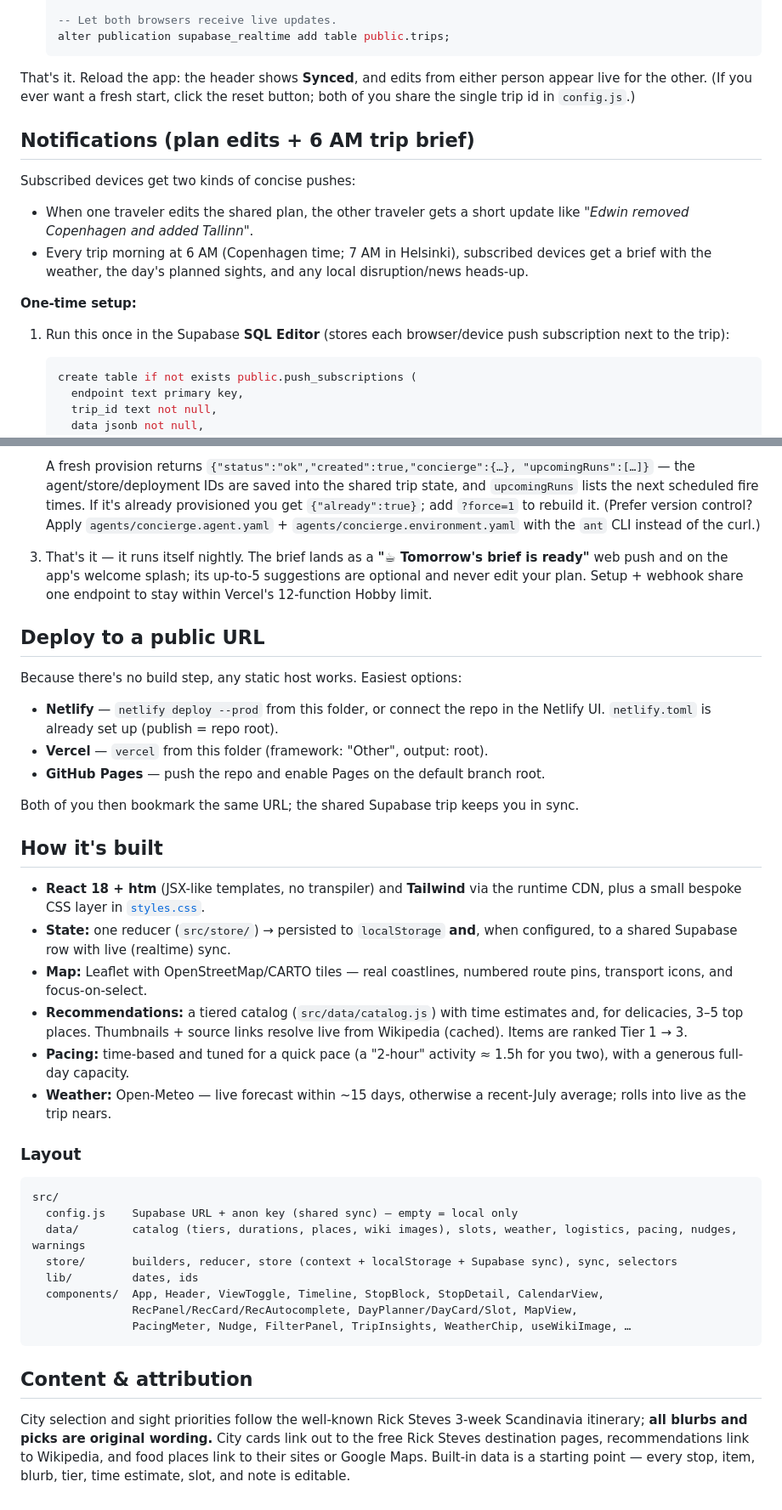
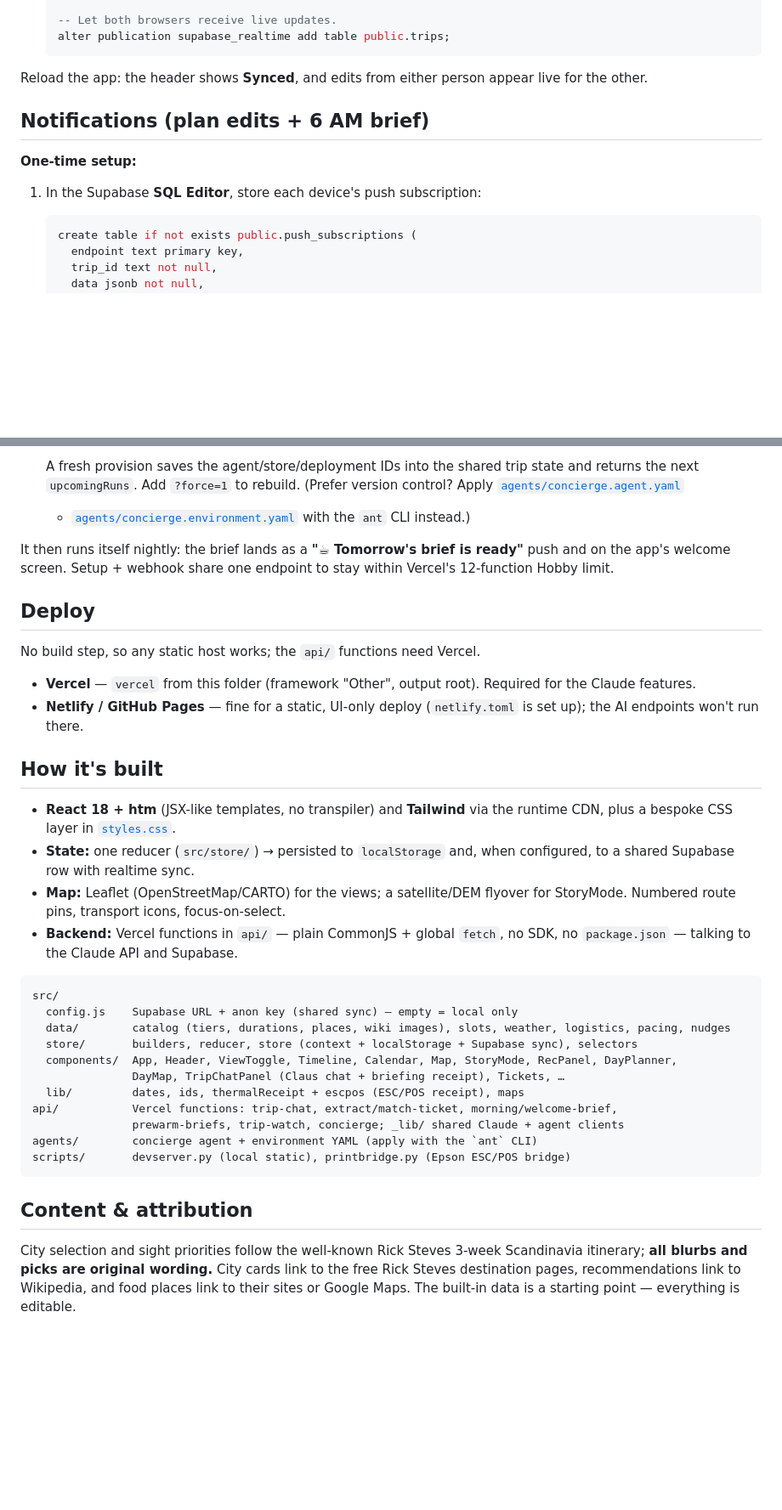
Before and after one commit to edwinarbus/claus, a Markdown page: README.md, 2 parts joined by grey strips. Shown at 85% size. GitHub-like rendering; blank space fills up the shorter version.

````diff
--- a/README.md
+++ b/README.md
@@ -60,24 +134,14 @@ project — no server to run, generous free tier.
    alter publication supabase_realtime add table public.trips;
    ```
 
-That's it. Reload the app: the header shows **Synced**, and edits from either
-person appear live for the other. (If you ever want a fresh start, click the reset
-button; both of you share the single trip id in `config.js`.)
+Reload the app: the header shows **Synced**, and edits from either person appear
+live for the other.
 
-## Notifications (plan edits + 6 AM trip brief)
-
-Subscribed devices get two kinds of concise pushes:
-
-- When one traveler edits the shared plan, the other traveler gets a short
-  update like *"Edwin removed Copenhagen and added Tallinn"*.
-- Every trip morning at 6 AM (Copenhagen time; 7 AM in Helsinki), subscribed
-  devices get a brief with the weather, the day's planned sights, and any local
-  disruption/news heads-up.
+## Notifications (plan edits + 6 AM brief)
 
 **One-time setup:**
 
-1. Run this once in the Supabase **SQL Editor** (stores each browser/device push
-   subscription next to the trip):
+1. In the Supabase **SQL Editor**, store each device's push subscription:
 
    ```sql
    create table if not exists public.push_subscriptions (
@@ -197,62 +206,53 @@ Supabase credentials never enter the agent container.
    ```
 
-   A fresh provision returns `{"status":"ok","created":true,"concierge":{…},
-   "upcomingRuns":[…]}` — the agent/store/deployment IDs are saved into the shared
-   trip state, and `upcomingRuns` lists the next scheduled fire times. If it's
-   already provisioned you get `{"already":true}`; add `?force=1` to rebuild it.
-   (Prefer version control? Apply `agents/concierge.agent.yaml` +
-   `agents/concierge.environment.yaml` with the `ant` CLI instead of the curl.)
+   A fresh provision saves the agent/store/deployment IDs into the shared trip
+   state and returns the next `upcomingRuns`. Add `?force=1` to rebuild. (Prefer
+   version control? Apply [`agents/concierge.agent.yaml`](agents/concierge.agent.yaml)
+   + [`agents/concierge.environment.yaml`](agents/concierge.environment.yaml) with
+   the `ant` CLI instead.)
 
-3. That's it — it runs itself nightly. The brief lands as a **"☕ Tomorrow's brief
-   is ready"** web push and on the app's welcome splash; its up-to-5 suggestions
-   are optional and never edit your plan. Setup + webhook share one endpoint to
-   stay within Vercel's 12-function Hobby limit.
+It then runs itself nightly: the brief lands as a **"☕ Tomorrow's brief is ready"**
+push and on the app's welcome screen. Setup + webhook share one endpoint to stay
+within Vercel's 12-function Hobby limit.
 
-## Deploy to a public URL
+## Deploy
 
-Because there's no build step, any static host works. Easiest options:
+No build step, so any static host works; the `api/` functions need Vercel.
 
-- **Netlify** — `netlify deploy --prod` from this folder, or connect the repo in
-  the Netlify UI. `netlify.toml` is already set up (publish = repo root).
-- **Vercel** — `vercel` from this folder (framework: "Other", output: root).
-- **GitHub Pages** — push the repo and enable Pages on the default branch root.
-
-Both of you then bookmark the same URL; the shared Supabase trip keeps you in sync.
+- **Vercel** — `vercel` from this folder (framework "Other", output root). Required
+  for the Claude features.
+- **Netlify / GitHub Pages** — fine for a static, UI-only deploy (`netlify.toml` is
+  set up); the AI endpoints won't run there.
 
 ## How it's built
 
 - **React 18 + htm** (JSX-like templates, no transpiler) and **Tailwind** via the
-  runtime CDN, plus a small bespoke CSS layer in [`styles.css`](styles.css).
-- **State:** one reducer (`src/store/`) → persisted to `localStorage` **and**, when
-  configured, to a shared Supabase row with live (realtime) sync.
-- **Map:** Leaflet with OpenStreetMap/CARTO tiles — real coastlines, numbered
-  route pins, transport icons, and focus-on-select.
-- **Recommendations:** a tiered catalog (`src/data/catalog.js`) with time
-  estimates and, for delicacies, 3–5 top places. Thumbnails + source links resolve
-  live from Wikipedia (cached). Items are ranked Tier 1 → 3.
-- **Pacing:** time-based and tuned for a quick pace (a "2-hour" activity ≈ 1.5h for
-  you two), with a generous full-day capacity.
-- **Weather:** Open-Meteo — live forecast within ~15 days, otherwise a recent-July
-  average; rolls into live as the trip nears.
-
-### Layout
+  runtime CDN, plus a bespoke CSS layer in [`styles.css`](styles.css).
+- **State:** one reducer (`src/store/`) → persisted to `localStorage` and, when
+  configured, to a shared Supabase row with realtime sync.
+- **Map:** Leaflet (OpenStreetMap/CARTO) for the views; a satellite/DEM flyover for
+  StoryMode. Numbered route pins, transport icons, focus-on-select.
+- **Backend:** Vercel functions in `api/` — plain CommonJS + global `fetch`, no
+  SDK, no `package.json` — talking to the Claude API and Supabase.
 
 ```
 src/
   config.js    Supabase URL + anon key (shared sync) — empty = local only
-  data/        catalog (tiers, durations, places, wiki images), slots, weather, logistics, pacing, nudges, warnings
-  store/       builders, reducer, store (context + localStorage + Supabase sync), sync, selectors
-  lib/         dates, ids
-  components/  App, Header, ViewToggle, Timeline, StopBlock, StopDetail, CalendarView,
-               RecPanel/RecCard/RecAutocomplete, DayPlanner/DayCard/Slot, MapView,
-               PacingMeter, Nudge, FilterPanel, TripInsights, WeatherChip, useWikiImage, …
+  data/        catalog (tiers, durations, places, wiki images), slots, weather, logistics, pacing, nudges
+  store/       builders, reducer, store (context + localStorage + Supabase sync), selectors
+  components/  App, Header, ViewToggle, Timeline, Calendar, Map, StoryMode, RecPanel, DayPlanner,
+               DayMap, TripChatPanel (Claus chat + briefing receipt), Tickets, …
+  lib/         dates, ids, thermalReceipt + escpos (ESC/POS receipt), maps
+api/           Vercel functions: trip-chat, extract/match-ticket, morning/welcome-brief,
+               prewarm-briefs, trip-watch, concierge; _lib/ shared Claude + agent clients
+agents/        concierge agent + environment YAML (apply with the `ant` CLI)
+scripts/       devserver.py (local static), printbridge.py (Epson ESC/POS bridge)
 ```
 
 ## Content & attribution
 
 City selection and sight priorities follow the well-known Rick Steves 3-week
 Scandinavia itinerary; **all blurbs and picks are original wording.** City cards
-link out to the free Rick Steves destination pages, recommendations link to
-Wikipedia, and food places link to their sites or Google Maps. Built-in data is a
-starting point — every stop, item, blurb, tier, time estimate, slot, and note is
-editable.
+link to the free Rick Steves destination pages, recommendations link to Wikipedia,
+and food places link to their sites or Google Maps. The built-in data is a
+starting point — everything is editable.
````
Also changed, not shown: other parts of README.md (+122 -103 lines).
